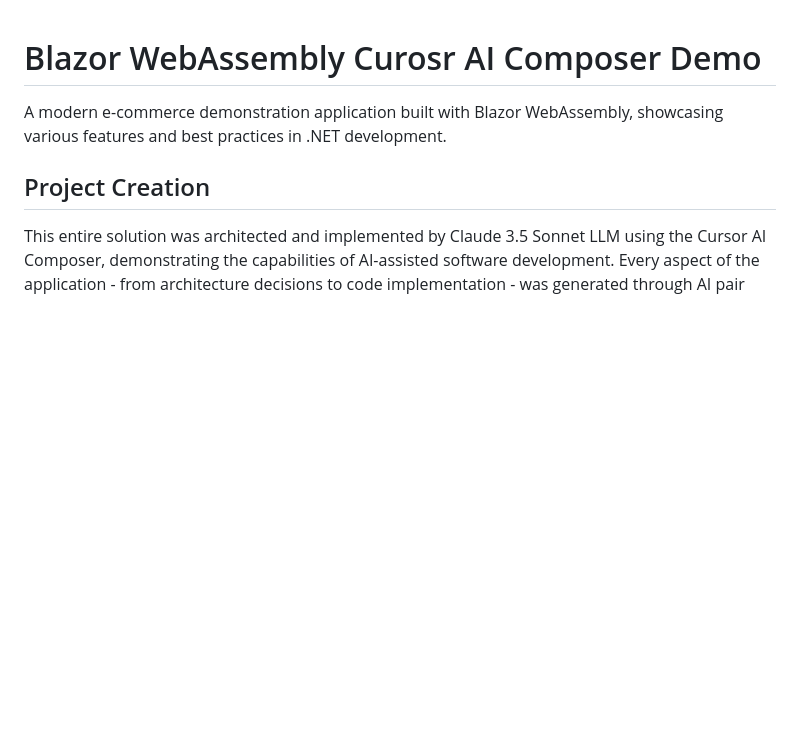
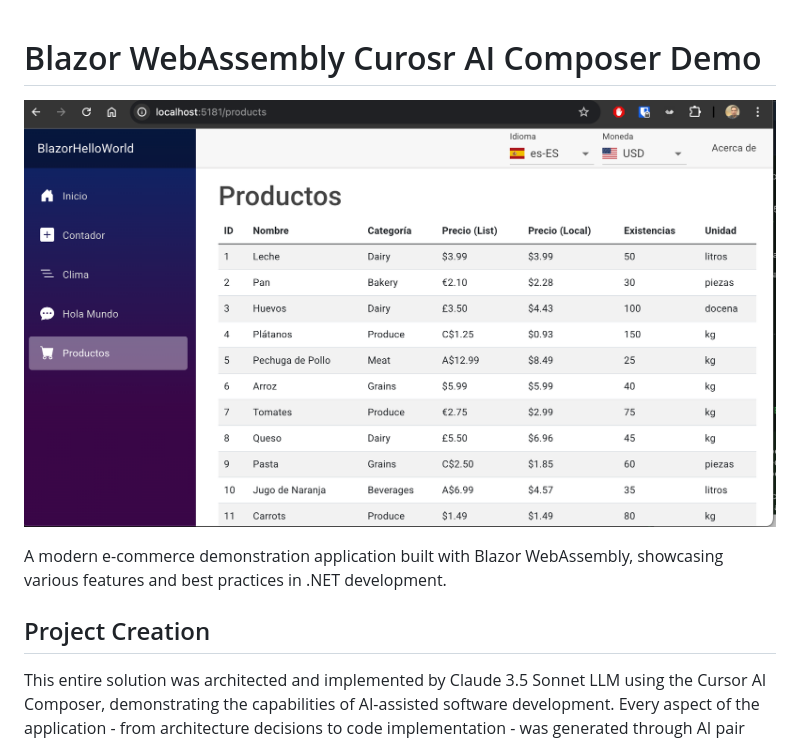
Before and after one commit to crazedVic/BlazorWebAssemblyMultiLocalCurrency, a Markdown page: README.md, the part around the change. Rendered like a GitHub page; pictures changed too: docs/screen.png (added); blank space fills up the shorter version.

Commit message:
added screenshot

```diff
--- a/README.md
+++ b/README.md
@@ -1,4 +1,6 @@
 # Blazor WebAssembly Curosr AI Composer Demo
+
+![Blazor Hello World Demo Screenshot](docs/screen.png)
 
 A modern e-commerce demonstration application built with Blazor WebAssembly, showcasing various features and best practices in .NET development.
 
```
